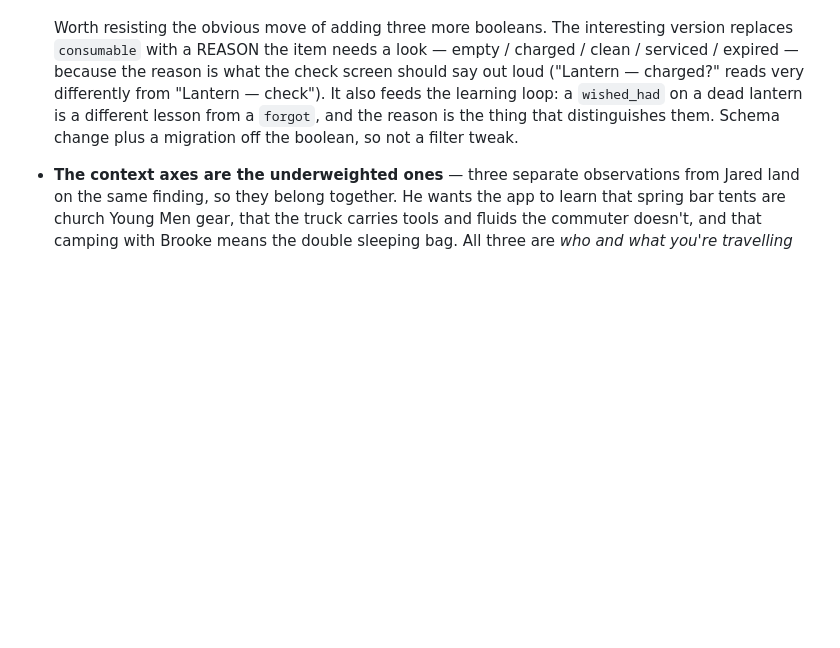
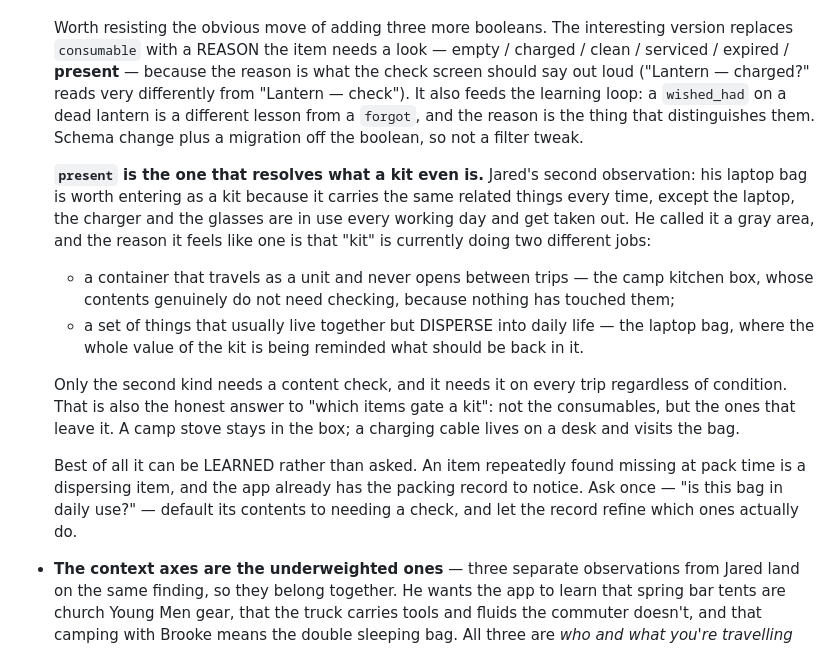
Before and after one commit to gibson-ops/camplist, a Markdown page: ROADMAP.md, the part around the change. Drawn GitHub-style; blank space fills up the shorter version.

Commit message:
Roadmap: "present" is the check reason that defines what a kit is
Jared's laptop bag: worth entering as a kit because it carries the same things every
time, except the laptop, charger and glasses are in daily use and get removed. He
called it a gray area.

It is a gray area because "kit" is doing two jobs. A camp kitchen box travels as a
unit and never opens between trips, so its contents need no checking. A laptop bag
is a set of things that usually live together but disperse into daily life, and
being reminded what should be back in it IS the value.

That gives the honest answer to which items gate a kit: not the consumables, but the
ones that LEAVE it. A stove stays in the box; a charging cable lives on a desk and
visits the bag. So "present" joins the reason list, and unlike the condition reasons
it applies every trip regardless of state.

Also noted: it can be learned rather than asked, since an item repeatedly missing at
pack time is a dispersing item and the packing record already knows.

Co-Authored-By: Claude <noreply@anthropic.com>

```diff
--- a/ROADMAP.md
+++ b/ROADMAP.md
@@ -123,11 +123,30 @@ would be a later pass that restricts — no rework created by skipping them now.
   of them are depletion.
 
   Worth resisting the obvious move of adding three more booleans. The interesting version replaces
-  `consumable` with a REASON the item needs a look — empty / charged / clean / serviced / expired —
-  because the reason is what the check screen should say out loud ("Lantern — charged?" reads very
-  differently from "Lantern — check"). It also feeds the learning loop: a `wished_had` on a dead
-  lantern is a different lesson from a `forgot`, and the reason is the thing that distinguishes
-  them. Schema change plus a migration off the boolean, so not a filter tweak.
+  `consumable` with a REASON the item needs a look — empty / charged / clean / serviced / expired /
+  **present** — because the reason is what the check screen should say out loud ("Lantern —
+  charged?" reads very differently from "Lantern — check"). It also feeds the learning loop: a
+  `wished_had` on a dead lantern is a different lesson from a `forgot`, and the reason is the thing
+  that distinguishes them. Schema change plus a migration off the boolean, so not a filter tweak.
+
+  **`present` is the one that resolves what a kit even is.** Jared's second observation: his laptop
+  bag is worth entering as a kit because it carries the same related things every time, except the
+  laptop, the charger and the glasses are in use every working day and get taken out. He called it a
+  gray area, and the reason it feels like one is that "kit" is currently doing two different jobs:
+
+  - a container that travels as a unit and never opens between trips — the camp kitchen box, whose
+    contents genuinely do not need checking, because nothing has touched them;
+  - a set of things that usually live together but DISPERSE into daily life — the laptop bag, where
+    the whole value of the kit is being reminded what should be back in it.
+
+  Only the second kind needs a content check, and it needs it on every trip regardless of condition.
+  That is also the honest answer to "which items gate a kit": not the consumables, but the ones that
+  leave it. A camp stove stays in the box; a charging cable lives on a desk and visits the bag.
+
+  Best of all it can be LEARNED rather than asked. An item repeatedly found missing at pack time is
+  a dispersing item, and the app already has the packing record to notice. Ask once — "is this bag
+  in daily use?" — default its contents to needing a check, and let the record refine which ones
+  actually do.
 
 - **The context axes are the underweighted ones** — three separate observations from Jared land on
   the same finding, so they belong together. He wants the app to learn that spring bar tents are
```
